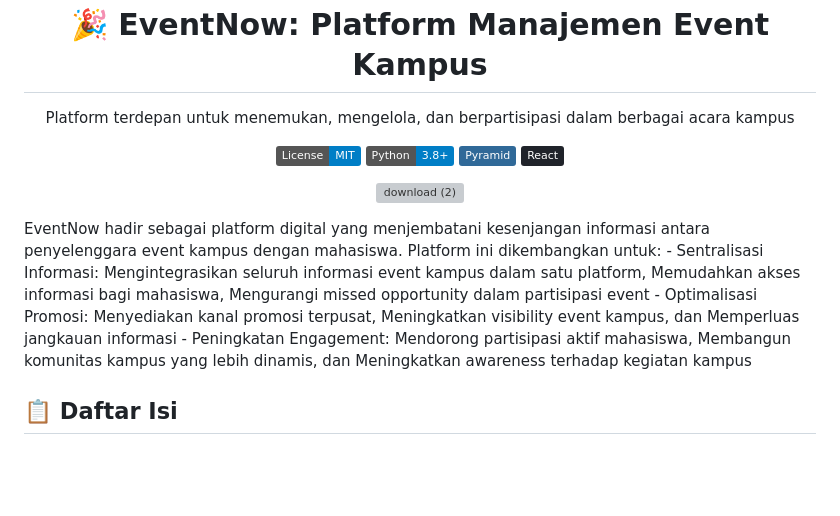
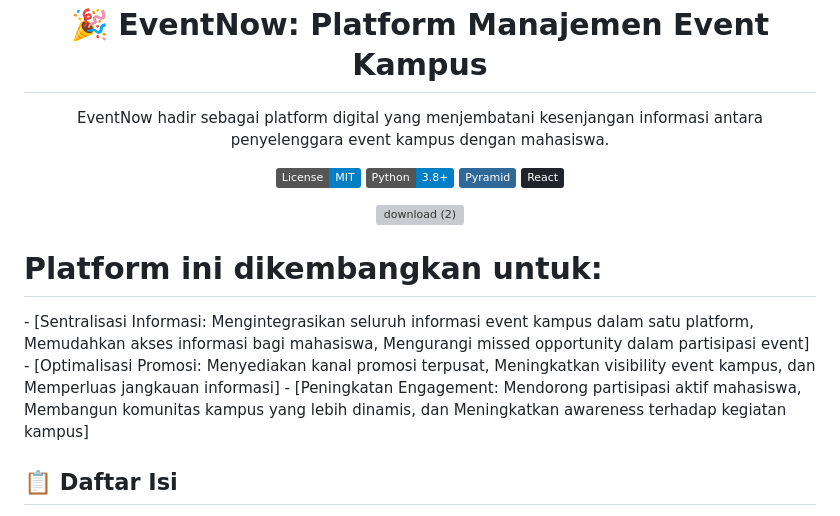
Before and after one commit to han5474ni/EventNow, a Markdown page: readme.md, the part around the change. Drawn GitHub-style; badges without logos; blank space fills up the shorter version; grey boxes are pictures that could not be loaded.

```diff
--- a/readme.md
+++ b/readme.md
@@ -1,6 +1,6 @@
 <div align="center">
   <h1>🎉 EventNow: Platform Manajemen Event Kampus</h1>
-  <p>Platform terdepan untuk menemukan, mengelola, dan berpartisipasi dalam berbagai acara kampus</p>
+  <p>EventNow hadir sebagai platform digital yang menjembatani kesenjangan informasi antara penyelenggara event kampus dengan mahasiswa.</p>
 
   [![License: MIT](https://img.shields.io/badge/License-MIT-blue.svg)](https://opensource.org/licenses/MIT)
   [![Python](https://img.shields.io/badge/Python-3.8%2B-blue)](https://www.python.org/)
@@ -10,10 +10,10 @@
  ![download (2)](https://github.com/user-attachments/assets/3f66325c-0454-48f8-bd40-135fb4d85637)
 
 </div>
-EventNow hadir sebagai platform digital yang menjembatani kesenjangan informasi antara penyelenggara event kampus dengan mahasiswa. Platform ini dikembangkan untuk:
-- Sentralisasi Informasi: Mengintegrasikan seluruh informasi event kampus dalam satu platform, Memudahkan akses informasi bagi mahasiswa, Mengurangi missed opportunity dalam partisipasi event
-- Optimalisasi Promosi: Menyediakan kanal promosi terpusat, Meningkatkan visibility event kampus, dan Memperluas jangkauan informasi
-- Peningkatan Engagement: Mendorong partisipasi aktif mahasiswa, Membangun komunitas kampus yang lebih dinamis, dan Meningkatkan awareness terhadap kegiatan kampus
+ <h1>Platform ini dikembangkan untuk:</h1>
+- [Sentralisasi Informasi: Mengintegrasikan seluruh informasi event kampus dalam satu platform, Memudahkan akses informasi bagi mahasiswa, Mengurangi missed opportunity dalam partisipasi event]
+- [Optimalisasi Promosi: Menyediakan kanal promosi terpusat, Meningkatkan visibility event kampus, dan Memperluas jangkauan informasi]
+- [Peningkatan Engagement: Mendorong partisipasi aktif mahasiswa, Membangun komunitas kampus yang lebih dinamis, dan Meningkatkan awareness terhadap kegiatan kampus]
 
 
 ## 📋 Daftar Isi
```
